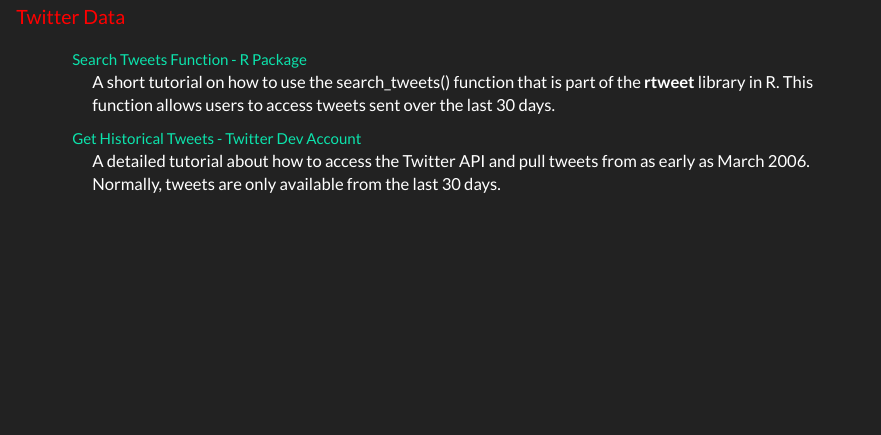
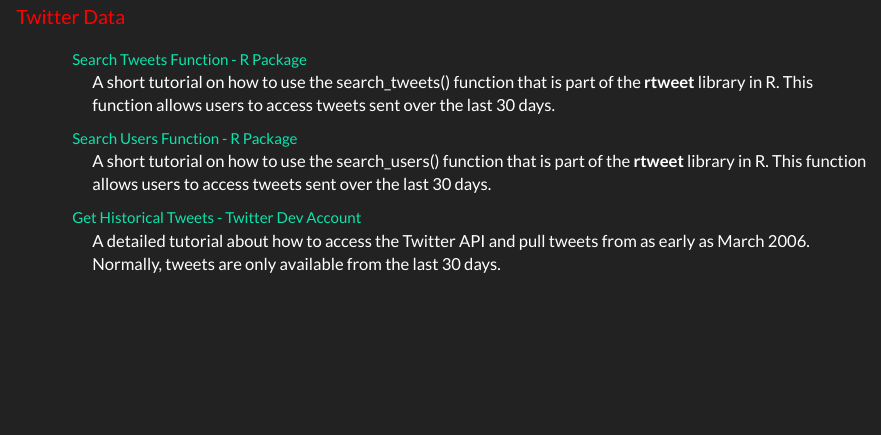
Before and after one commit to kcrisci94/My_Portfolio, an R Markdown document (tutorials.Rmd): the page in a window 1100 px wide, from 160 px down. Rendered offline with R 4.5, knitr and Pandoc, with nearby package versions.

Commit message:
added search_users() tutorial

```diff
--- a/tutorials.Rmd
+++ b/tutorials.Rmd
@@ -9,10 +9,13 @@
 <p class="description">
 A short tutorial on how to use the search_tweets() function that is part of the **rtweet** library in R. This function allows users to access tweets sent over the last 30 days.
 </p>
+[Search Users Function - R Package](./mytutorials/search_users.html){target="_blank"}
+<p class="description">
+A short tutorial on how to use the search_users() function that is part of the **rtweet** library in R. This function allows users to access tweets sent over the last 30 days.
+</p>
 [Get Historical Tweets - Twitter Dev Account](./mytutorials/twitterHistoricalTweets.html){target="_blank"}
 <p class="description">
 A detailed tutorial about how to access the Twitter API and pull tweets from as early as March 2006. Normally, tweets are only available from the last 30 days.
 </p>
 
-
 </section>
```
